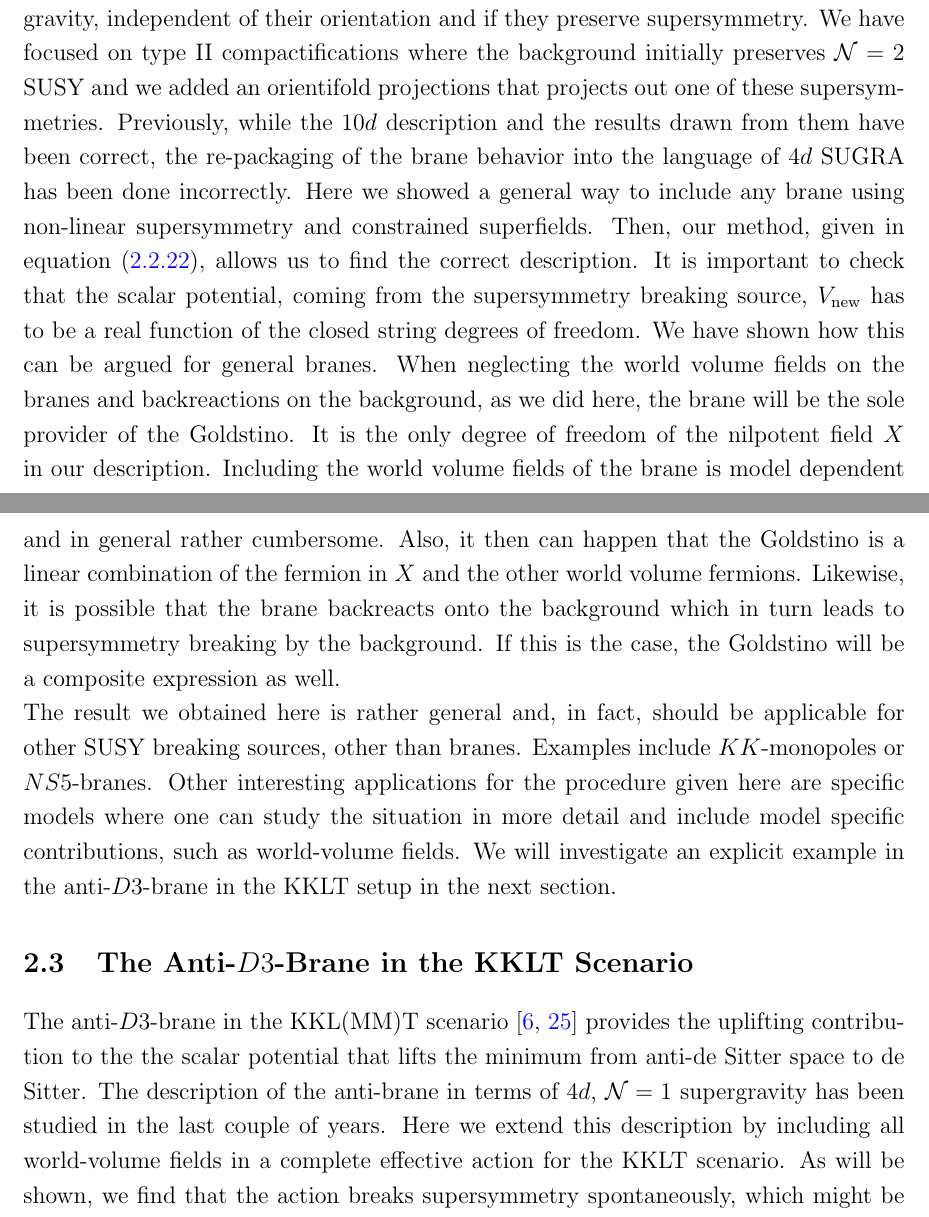
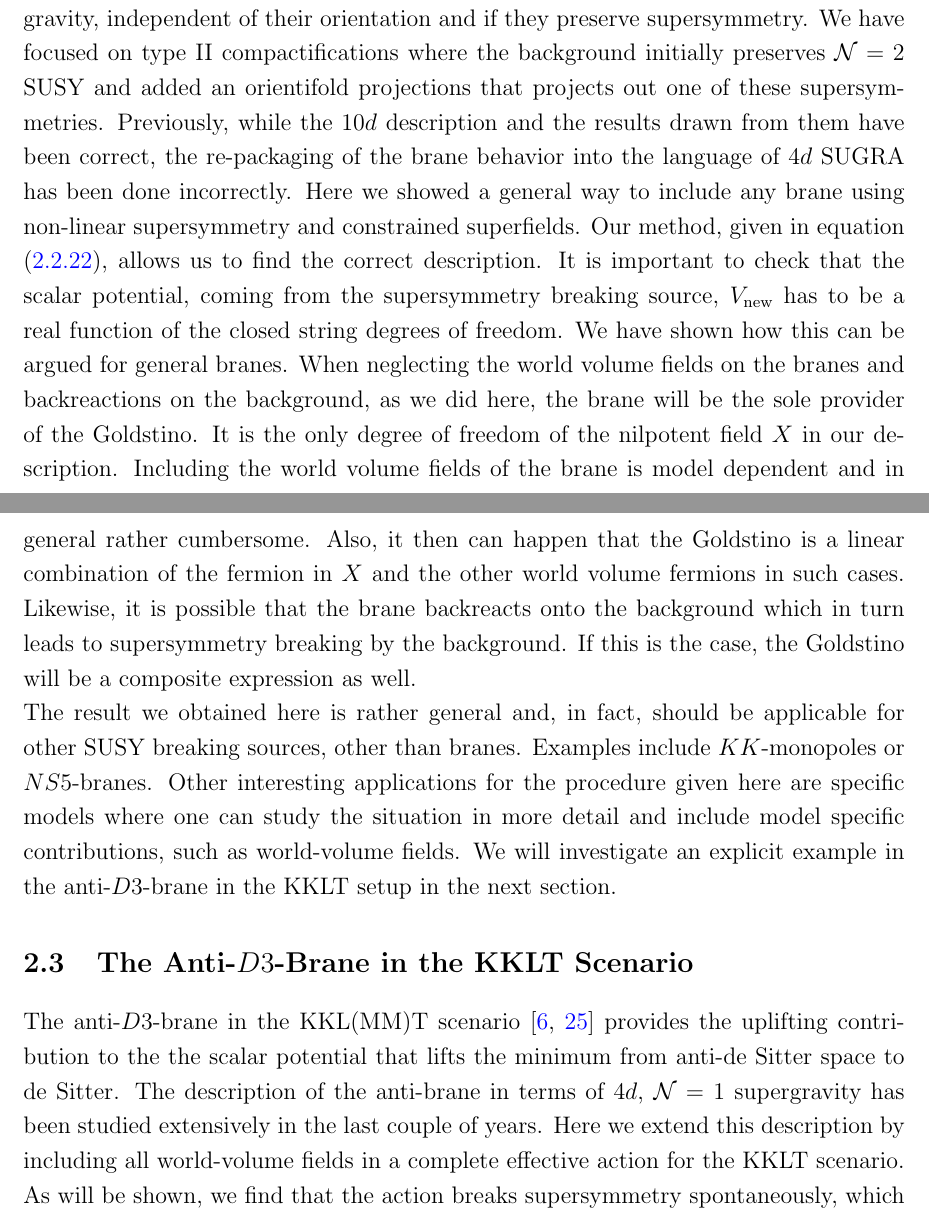
Before and after one commit to croupec/Thesis, a LaTeX thesis (Thesis.tex): two parts of pages 37 and 38 of 171, joined at a grey line, cut so that both start at the same text. Compiled offline with pdfLaTeX.

Commit message:
work2508

```diff
--- a/Thesis.tex
+++ b/Thesis.tex
@@ -562,12 +562,12 @@ S_{\text{DBI},\,p} &= T_{Dp} \, \int_{M^{3,1}} d^4x \int_\sigma d^{p-3}\sigma \,
 \eea
 Here, $f(\rmim(\mathcal{Z}^a))$ and $g(\rmim(\mathcal{Z}^a))$ are real functions and we recover a supersymmetric $Dp$-brane for $g(\rmim(\mathcal{Z}^a)) = 0$. Since the behaviors of different brane setups get incorporated into real functions depending on the closed string moduli, this procedure is applicable in very general setups.
 \subsection{Non-supersymmetric Branes - Interim Summary}
-In this section we have discussed the correct description of branes in $4d$, $\mathcal{N}=1$ supergravity, independent of their orientation and if they preserve supersymmetry. We have focused on type II compactifications where the background initially preserves $\mathcal{N}=2$ SUSY and we added an orientifold projections that projects out one of these supersymmetries. Previously, while the $10d$ description and the results drawn from them have been correct, the re-packaging of  the brane behavior into the language of $4d$ SUGRA has been done incorrectly. Here we showed a general way to include any brane using non-linear supersymmetry and constrained superfields. Then, our method, given in equation \eqref{eq:newsugra}, allows us to find the correct description. It is important to check that the scalar potential, coming from the supersymmetry breaking source, $V_{\text{new}}$ has to be a real function of the closed string degrees of freedom. We have shown how this can be argued for general branes. When neglecting the world volume fields on the branes and backreactions on the background, as we did here, the brane will be the sole provider of the Goldstino. It is the only degree of freedom of the nilpotent field $X$ in our description. Including the world volume fields of the brane is model dependent and in general rather cumbersome. Also, it then can happen that the Goldstino is a linear combination of the fermion in $X$ and the other world volume fermions. Likewise, it is possible that the brane backreacts onto the background which in turn leads to supersymmetry breaking by the background. If this is the case, the Goldstino will be a composite expression as well.\\
+In this section we have discussed the correct description of branes in $4d$, $\mathcal{N}=1$ supergravity, independent of their orientation and if they preserve supersymmetry. We have focused on type II compactifications where the background initially preserves $\mathcal{N}=2$ SUSY and added an orientifold projections that projects out one of these supersymmetries. Previously, while the $10d$ description and the results drawn from them have been correct, the re-packaging of  the brane behavior into the language of $4d$ SUGRA has been done incorrectly. Here we showed a general way to include any brane using non-linear supersymmetry and constrained superfields. Our method, given in equation \eqref{eq:newsugra}, allows us to find the correct description. It is important to check that the scalar potential, coming from the supersymmetry breaking source, $V_{\text{new}}$ has to be a real function of the closed string degrees of freedom. We have shown how this can be argued for general branes. When neglecting the world volume fields on the branes and backreactions on the background, as we did here, the brane will be the sole provider of the Goldstino. It is the only degree of freedom of the nilpotent field $X$ in our description. Including the world volume fields of the brane is model dependent and in general rather cumbersome. Also, it then can happen that the Goldstino is a linear combination of the fermion in $X$ and the other world volume fermions in such cases. Likewise, it is possible that the brane backreacts onto the background which in turn leads to supersymmetry breaking by the background. If this is the case, the Goldstino will be a composite expression as well.\\
 The result we obtained here is rather general and, in fact, should be applicable for other SUSY breaking sources, other than branes. Examples include $KK$-monopoles or $NS5$-branes. Other interesting applications for the procedure given here are specific models where one can study the situation in more detail and include model specific contributions, such as world-volume fields. We will investigate an explicit example in the anti-$D3$-brane in the KKLT setup in the next section.
 
 \section{The Anti-$D3$-Brane in the KKLT Scenario}
 \label{sec:D3barKKLTmain}
-The anti-$D3$-brane in the KKL(MM)T scenario \cite{Kachru:2003aw,Kachru:2003sx} provides the uplifting contribution to the the scalar potential that lifts the minimum from anti-de Sitter space to de Sitter. The description of the anti-brane in terms of $4d$, $\mathcal{N}=1$ supergravity has been studied in the last couple of years. Here we extend this description by including all world-volume fields in a complete effective action for the KKLT scenario. As will be shown, we find that the action breaks supersymmetry spontaneously, which might be expected as the anti-$D3$-branes in the KKLT model can be viewed as excited states in a supersymmetric description \cite{Kachru:2002gs}.\\
+The anti-$D3$-brane in the KKL(MM)T scenario \cite{Kachru:2003aw,Kachru:2003sx} provides the uplifting contribution to the the scalar potential that lifts the minimum from anti-de Sitter space to de Sitter. The description of the anti-brane in terms of $4d$, $\mathcal{N}=1$ supergravity has been studied extensively in the last couple of years. Here we extend this description by including all world-volume fields in a complete effective action for the KKLT scenario. As will be shown, we find that the action breaks supersymmetry spontaneously, which might be expected as the anti-$D3$-branes in the KKLT model can be viewed as excited states in a supersymmetric description \cite{Kachru:2002gs}.\\
 The connection of the description of the anti-$D3$-brane to the uplifting contributions included in the KKLT scalar potential has only been fully understood fairly recently \cite{Ferrara:2014kva,Kallosh:2014wsa,Bergshoeff:2015jxa,Kallosh:2015nia,Garcia-Etxebarria:2015lif}. Nevertheless, a full description of the action has not been found before our contribution. It consists of a bosonic part with three complex world-volume scalars and an $U(1)$ gauge field and a fermionic contribution that contains four 4 dimensional fermions. In the context of flux compactifications the fermionic part has only been know up to quadratic terms \cite{Grana:2002tu,Grana:2003ek,Marolf:2003ye,Tripathy:2005hv,Martucci:2005rb,Bergshoeff:2013pia}. Naively, one would expect that the focus of the investigation would be on the bosonic part as people typically dislike dealing with spinors. The typical argument would be that the fermionic contributions then are given by supersymmetry. However, the bosonic contributions on the brane can be projected  out using an orientifold and thus, the focus has largely been on the fermionic part of the action \cite{Kallosh:2014wsa,Bergshoeff:2015jxa,Kallosh:2015nia,Garcia-Etxebarria:2015lif,Dasgupta:2016prs,GarciadelMoral:2017vnz}. The combination of the fermionic action with the bosonic uplifting contribution can be combined into a Volkov-Akulov type action \cite{Volkov:1973ix} which can be written using constrained superfields in $4d$, $\mathcal{N}=1$ supergravity. In \cite{GarciadelMoral:2017vnz} the action for all GKP background fields and the four world-volume fermions has been derived. In \cite{Cribiori:2019hod} we extended the description to include the remaining contributions, namely the world-volume scalars and the $U(1)$ gauge field. This will give a complete description of the uplifting anti-$D3$-brane in the KKLT background in terms of an effective $4d$, $\mathcal{N}=1$ supergravity action.
 
 \subsection{Action of the Anti-$D3$-Brane in KKLT}
```
